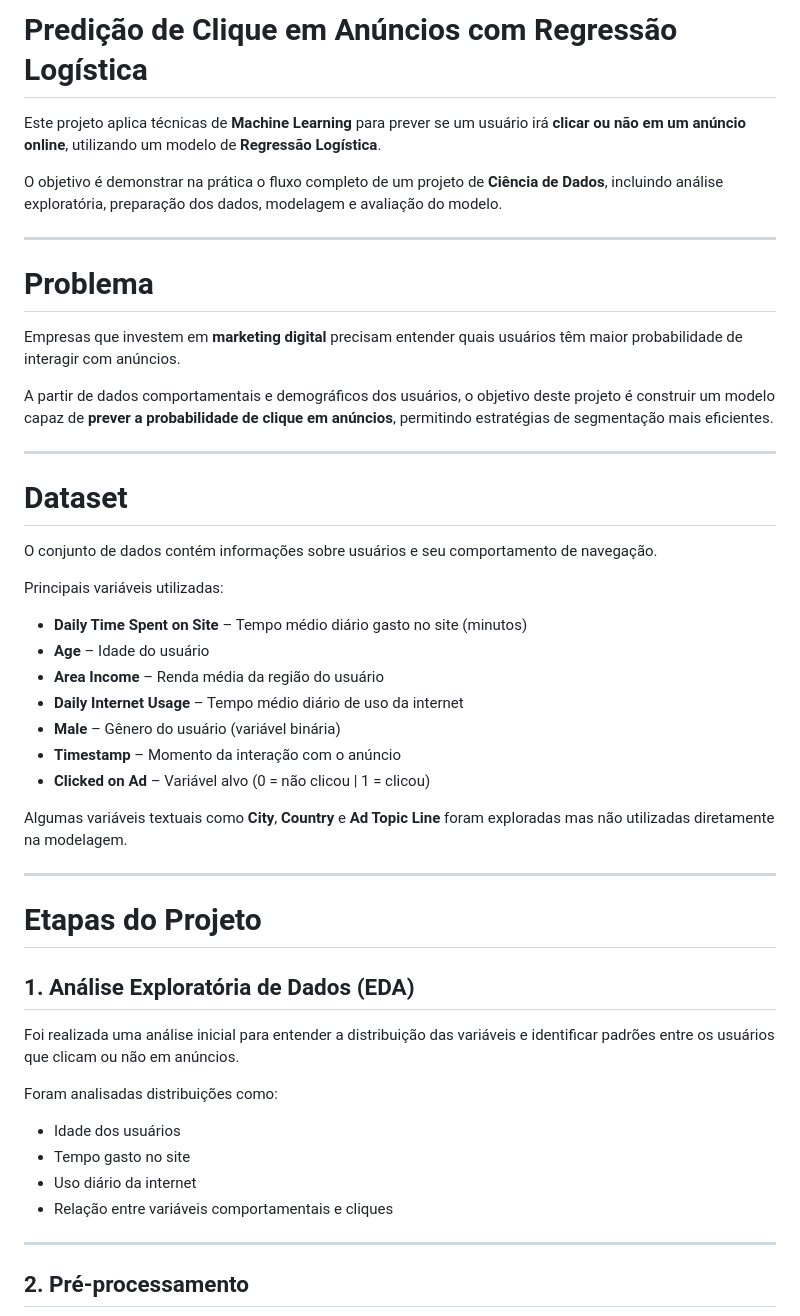
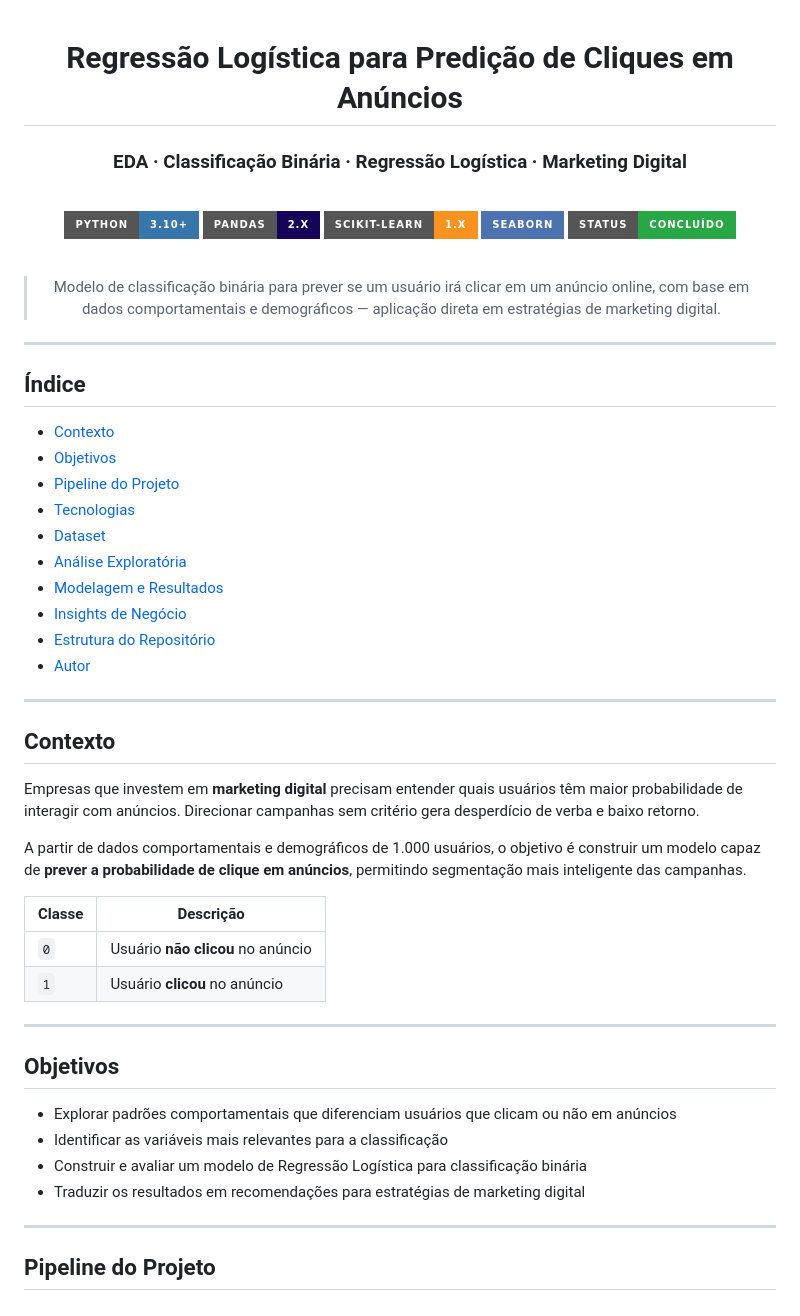
Before and after one commit to Anderson1999DC/Regressao-logistica-para-predicao-de-cliques, a Markdown page: README.md, the part around one of its changes. Rendered like a GitHub page; badges without logos.

Commit message:
Revise README structure and content
Updated project title, added sections for context, objectives, and insights. Enhanced formatting and added badges for technologies used.

```diff
--- a/README.md
+++ b/README.md
@@ -1,51 +1,61 @@
-# Predição de Clique em Anúncios com Regressão Logística
+<div align="center">
 
-Este projeto aplica técnicas de **Machine Learning** para prever se um usuário irá **clicar ou não em um anúncio online**, utilizando um modelo de **Regressão Logística**.
+# Regressão Logística para Predição de Cliques em Anúncios
+### EDA · Classificação Binária · Regressão Logística · Marketing Digital
 
-O objetivo é demonstrar na prática o fluxo completo de um projeto de **Ciência de Dados**, incluindo análise exploratória, preparação dos dados, modelagem e avaliação do modelo.
+<br>
+
+[![Python](https://img.shields.io/badge/Python-3.10%2B-3776AB?style=for-the-badge&logo=python&logoColor=white)](https://www.python.org/)
+[![Pandas](https://img.shields.io/badge/Pandas-2.x-150458?style=for-the-badge&logo=pandas&logoColor=white)](https://pandas.pydata.org/)
+[![Scikit-learn](https://img.shields.io/badge/Scikit--learn-1.x-F7931E?style=for-the-badge&logo=scikitlearn&logoColor=white)](https://scikit-learn.org/)
+[![Seaborn](https://img.shields.io/badge/Seaborn-4C72B0?style=for-the-badge&logo=python&logoColor=white)](https://seaborn.pydata.org/)
+[![Status](https://img.shields.io/badge/Status-Concluído-28a745?style=for-the-badge)]()
+
+<br>
+
+> Modelo de classificação binária para prever se um usuário irá clicar em um anúncio online,
+> com base em dados comportamentais e demográficos — aplicação direta em estratégias de marketing digital.
+
+</div>
 
 ---
 
-# Problema
+## Índice
 
-Empresas que investem em **marketing digital** precisam entender quais usuários têm maior probabilidade de interagir com anúncios.
-
-A partir de dados comportamentais e demográficos dos usuários, o objetivo deste projeto é construir um modelo capaz de **prever a probabilidade de clique em anúncios**, permitindo estratégias de segmentação mais eficientes.
+- [Contexto](#contexto)
+- [Objetivos](#objetivos)
+- [Pipeline do Projeto](#pipeline-do-projeto)
+- [Tecnologias](#tecnologias-utilizadas)
+- [Dataset](#dataset)
+- [Análise Exploratória](#análise-exploratória)
+- [Modelagem e Resultados](#modelagem-e-resultados)
+- [Insights de Negócio](#insights-de-negócio)
+- [Estrutura do Repositório](#estrutura-do-repositório)
+- [Autor](#autor)
 
 ---
 
-# Dataset
+## Contexto
 
-O conjunto de dados contém informações sobre usuários e seu comportamento de navegação.
+Empresas que investem em **marketing digital** precisam entender quais usuários têm maior probabilidade de interagir com anúncios. Direcionar campanhas sem critério gera desperdício de verba e baixo retorno.
 
-Principais variáveis utilizadas:
+A partir de dados comportamentais e demográficos de 1.000 usuários, o objetivo é construir um modelo capaz de **prever a probabilidade de clique em anúncios**, permitindo segmentação mais inteligente das campanhas.
 
-- **Daily Time Spent on Site** – Tempo médio diário gasto no site (minutos)
-- **Age** – Idade do usuário
-- **Area Income** – Renda média da região do usuário
-- **Daily Internet Usage** – Tempo médio diário de uso da internet
-- **Male** – Gênero do usuário (variável binária)
-- **Timestamp** – Momento da interação com o anúncio
-- **Clicked on Ad** – Variável alvo (0 = não clicou | 1 = clicou)
-
-Algumas variáveis textuais como **City**, **Country** e **Ad Topic Line** foram exploradas mas não utilizadas diretamente na modelagem.
+| Classe | Descrição |
+|---|---|
+| `0` | Usuário **não clicou** no anúncio |
+| `1` | Usuário **clicou** no anúncio |
 
 ---
 
-# Etapas do Projeto
+## Objetivos
 
-## 1. Análise Exploratória de Dados (EDA)
-
-Foi realizada uma análise inicial para entender a distribuição das variáveis e identificar padrões entre os usuários que clicam ou não em anúncios.
-
-Foram analisadas distribuições como:
-
-- Idade dos usuários
-- Tempo gasto no site
-- Uso diário da internet
-- Relação entre variáveis comportamentais e cliques
+- Explorar padrões comportamentais que diferenciam usuários que clicam ou não em anúncios
+- Identificar as variáveis mais relevantes para a classificação
+- Construir e avaliar um modelo de Regressão Logística para classificação binária
+- Traduzir os resultados em recomendações para estratégias de marketing digital
 
 ---
 
-## 2. Pré-processamento
+## Pipeline do Projeto
 
```
Also changed, not shown: other parts of README.md (+117 -60 lines).
